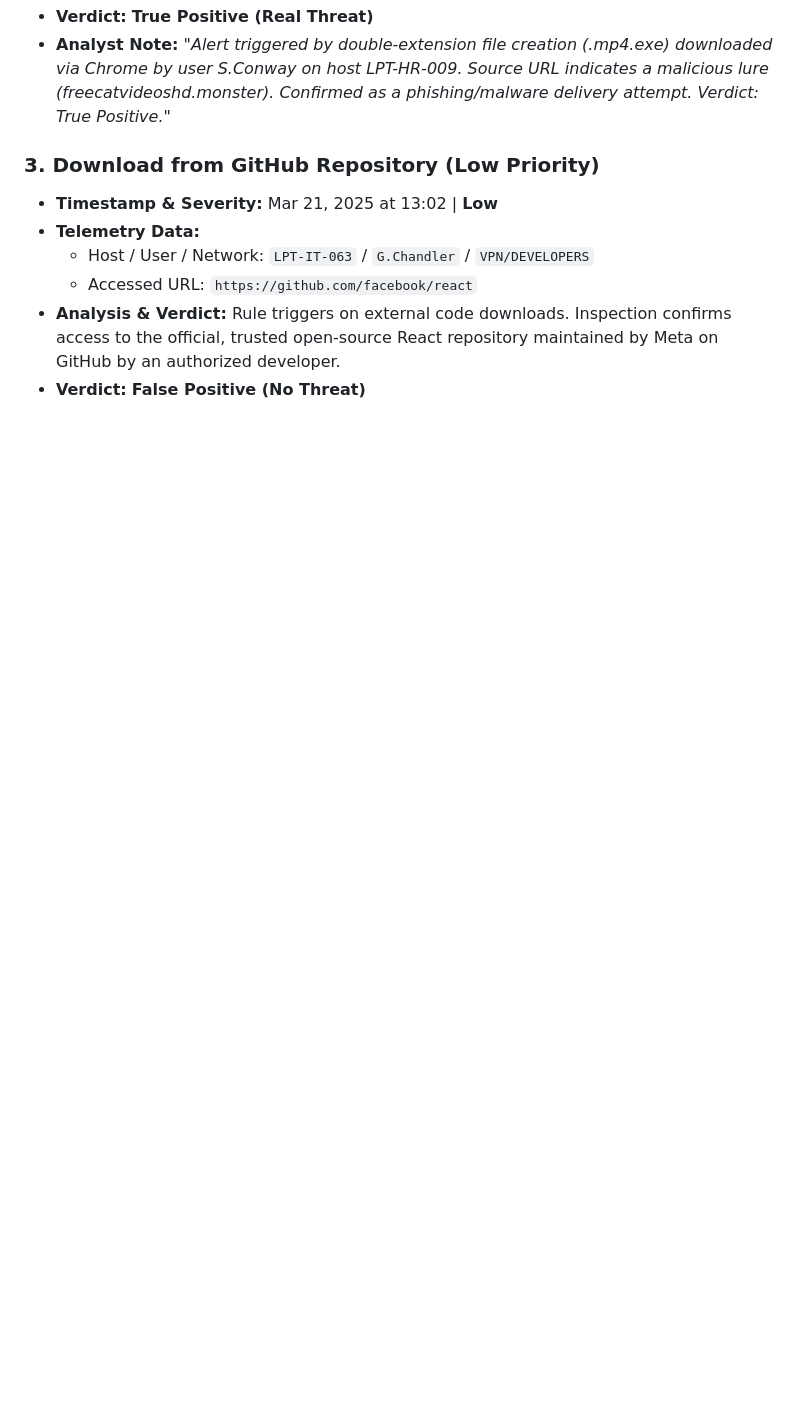
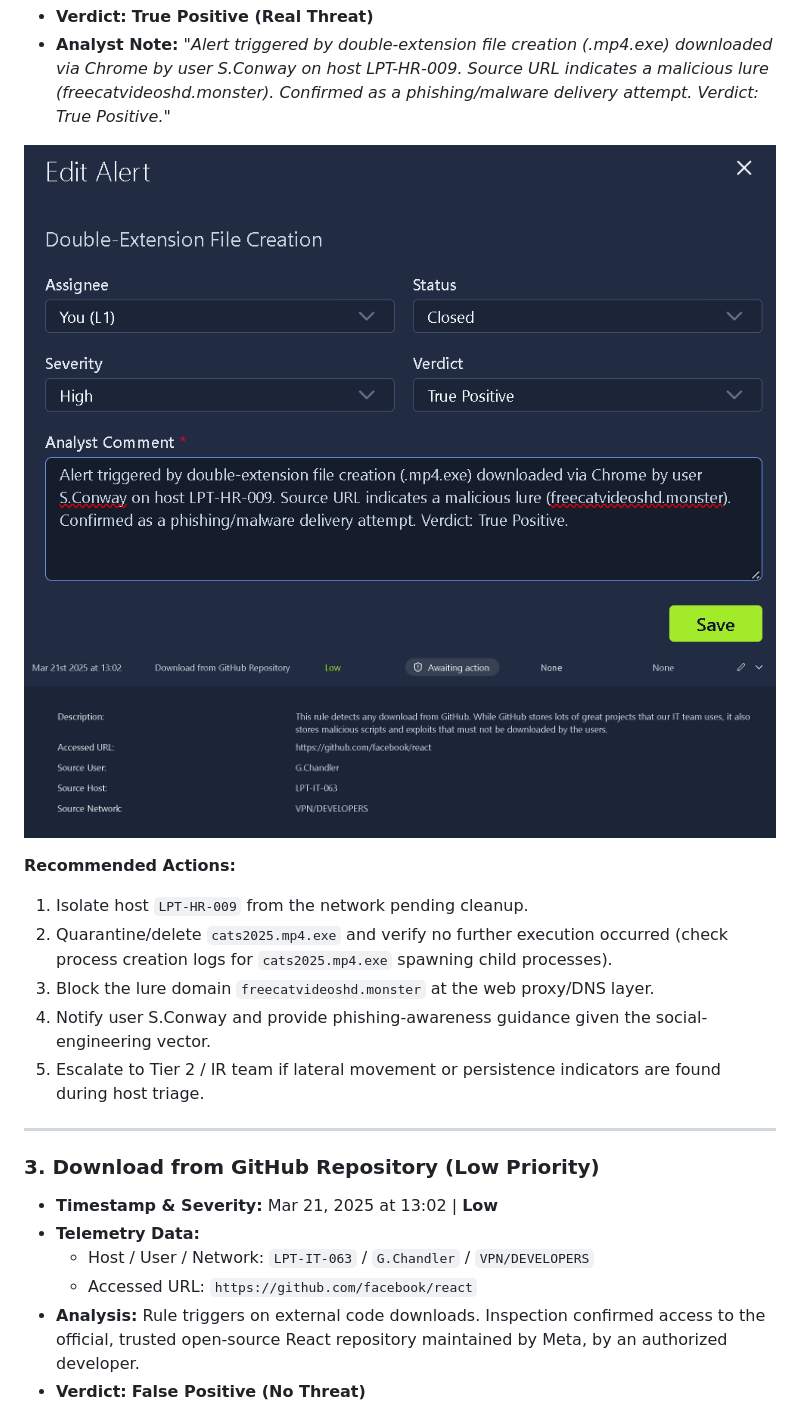
Before and after one commit to karthiksasath-gif/cybersecurity-portfolio, a Markdown page: soc-alert-triage-workflow/README.md, the part around one of its changes. GitHub-like rendering; blank space fills up the shorter version.

Commit message:
Add severity ratings, remediation steps, and evidence screenshots

```diff
--- a/soc-alert-triage-workflow/README.md
+++ b/soc-alert-triage-workflow/README.md
@@ -36,10 +53,22 @@ To prevent alert fatigue and ensure rapid containment of active security breache
 * **Verdict:** **True Positive (Real Threat)**
 * **Analyst Note:** *"Alert triggered by double-extension file creation (.mp4.exe) downloaded via Chrome by user S.Conway on host LPT-HR-009. Source URL indicates a malicious lure (freecatvideoshd.monster). Confirmed as a phishing/malware delivery attempt. Verdict: True Positive."*
+
+![Case 2 — malicious file detection](screenshots/4.%20Alert%20Triage/3.png)
+![Case 2 — investigation evidence](screenshots/4.%20Alert%20Triage/4.png)
+
+**Recommended Actions:**
+1. Isolate host `LPT-HR-009` from the network pending cleanup.
+2. Quarantine/delete `cats2025.mp4.exe` and verify no further execution occurred (check process creation logs for `cats2025.mp4.exe` spawning child processes).
+3. Block the lure domain `freecatvideoshd.monster` at the web proxy/DNS layer.
+4. Notify user S.Conway and provide phishing-awareness guidance given the social-engineering vector.
+5. Escalate to Tier 2 / IR team if lateral movement or persistence indicators are found during host triage.
+
+---
 
 ### 3. Download from GitHub Repository (Low Priority)
 * **Timestamp & Severity:** Mar 21, 2025 at 13:02 | **Low**
 * **Telemetry Data:**
   * Host / User / Network: `LPT-IT-063` / `G.Chandler` / `VPN/DEVELOPERS`
   * Accessed URL: `https://github.com/facebook/react`
-* **Analysis & Verdict:** Rule triggers on external code downloads. Inspection confirms access to the official, trusted open-source React repository maintained by Meta on GitHub by an authorized developer.
+* **Analysis:** Rule triggers on external code downloads. Inspection confirmed access to the official, trusted open-source React repository maintained by Meta, by an authorized developer.
 * **Verdict:** **False Positive (No Threat)**
```
Also changed, not shown: other parts of soc-alert-triage-workflow/README.md (+29 -8 lines).
